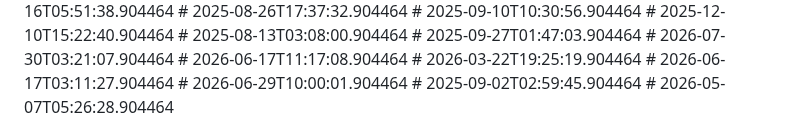
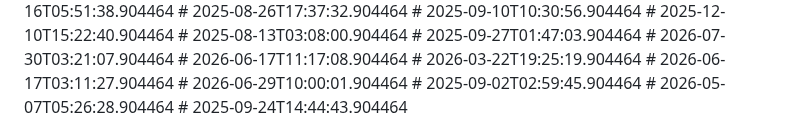
Before and after one commit to nytheon/Ai-Chatbot, a Markdown page: README.md, the part around the change. Drawn GitHub-style.

```diff
--- a/README.md
+++ b/README.md
@@ -173,3 +173,4 @@ Licensed under the [MIT License](LICENSE).
 # 2026-06-29T10:00:01.904464
 # 2025-09-02T02:59:45.904464
 # 2026-05-07T05:26:28.904464
+# 2025-09-24T14:44:43.904464
```
